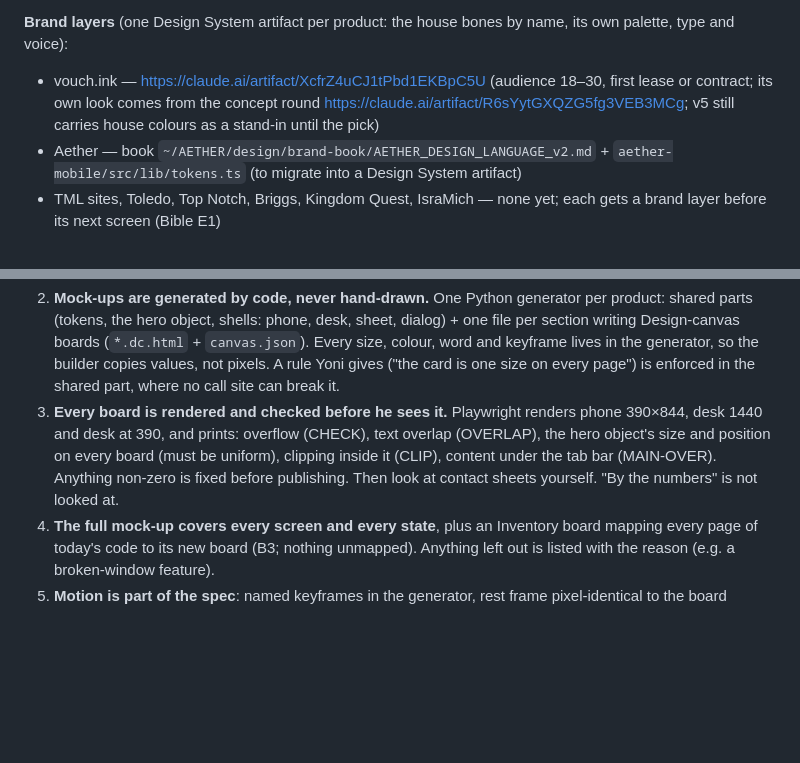
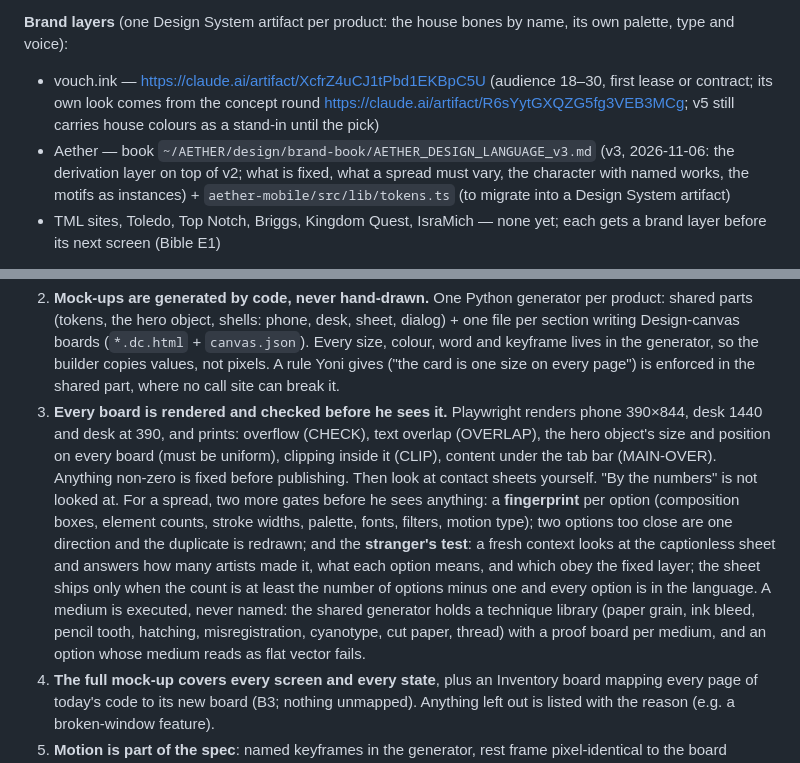
Before and after one commit to M-turtle/kingdom-quest, a Markdown page: docs/design/MECHANISM.md, 2 parts joined by grey strips. Drawn GitHub-style; blank space fills up the shorter version.

Commit message:
docs: Development Bible in CLAUDE.md + DECISIONS.md log + the design mechanism
Synced from ~/AETHER/principles (DEV_RULES.md, DESIGN.md, skills/design-mechanism). Only these files change.

Co-Authored-By: Claude Fable 5.1 <noreply@anthropic.com>

```diff
--- a/docs/design/MECHANISM.md
+++ b/docs/design/MECHANISM.md
@@ -7,7 +7,7 @@ Read `project/README.md` there before touching any screen in any product. Tokens
 
 **Brand layers** (one Design System artifact per product: the house bones by name, its own palette, type and voice):
 - vouch.ink — https://claude.ai/artifact/XcfrZ4uCJ1tPbd1EKBpC5U (audience 18–30, first lease or contract; its own look comes from the concept round https://claude.ai/artifact/R6sYytGXQZG5fg3VEB3MCg; v5 still carries house colours as a stand-in until the pick)
-- Aether — book `~/AETHER/design/brand-book/AETHER_DESIGN_LANGUAGE_v2.md` + `aether-mobile/src/lib/tokens.ts` (to migrate into a Design System artifact)
+- Aether — book `~/AETHER/design/brand-book/AETHER_DESIGN_LANGUAGE_v3.md` (v3, 2026-11-06: the derivation layer on top of v2; what is fixed, what a spread must vary, the character with named works, the motifs as instances) + `aether-mobile/src/lib/tokens.ts` (to migrate into a Design System artifact)
 - TML sites, Toledo, Top Notch, Briggs, Kingdom Quest, IsraMich — none yet; each gets a brand layer before its next screen (Bible E1)
 
 **Export into a repo** (the book is the only source; C1/E1):
@@ -27,5 +27,5 @@ Reference implementation, copy it, don't reinvent: TML-APP `docs/design/keycard/
 2. **Mock-ups are generated by code, never hand-drawn.** One Python generator per product: shared parts (tokens, the hero object, shells: phone, desk, sheet, dialog) + one file per section writing Design-canvas boards (`*.dc.html` + `canvas.json`). Every size, colour, word and keyframe lives in the generator, so the builder copies values, not pixels. A rule Yoni gives ("the card is one size on every page") is enforced in the shared part, where no call site can break it.
-3. **Every board is rendered and checked before he sees it.** Playwright renders phone 390×844, desk 1440 and desk at 390, and prints: overflow (CHECK), text overlap (OVERLAP), the hero object's size and position on every board (must be uniform), clipping inside it (CLIP), content under the tab bar (MAIN-OVER). Anything non-zero is fixed before publishing. Then look at contact sheets yourself. "By the numbers" is not looked at.
+3. **Every board is rendered and checked before he sees it.** Playwright renders phone 390×844, desk 1440 and desk at 390, and prints: overflow (CHECK), text overlap (OVERLAP), the hero object's size and position on every board (must be uniform), clipping inside it (CLIP), content under the tab bar (MAIN-OVER). Anything non-zero is fixed before publishing. Then look at contact sheets yourself. "By the numbers" is not looked at. For a spread, two more gates before he sees anything: a **fingerprint** per option (composition boxes, element counts, stroke widths, palette, fonts, filters, motion type); two options too close are one direction and the duplicate is redrawn; and the **stranger's test**: a fresh context looks at the captionless sheet and answers how many artists made it, what each option means, and which obey the fixed layer; the sheet ships only when the count is at least the number of options minus one and every option is in the language. A medium is executed, never named: the shared generator holds a technique library (paper grain, ink bleed, pencil tooth, hatching, misregistration, cyanotype, cut paper, thread) with a proof board per medium, and an option whose medium reads as flat vector fails.
 4. **The full mock-up covers every screen and every state**, plus an Inventory board mapping every page of today's code to its new board (B3; nothing unmapped). Anything left out is listed with the reason (e.g. a broken-window feature).
 5. **Motion is part of the spec**: named keyframes in the generator, rest frame pixel-identical to the board (checked), reduced-motion respected, loop boards for the key moment.
 6. **Every answer is written down the same turn**: his words verbatim in DECISIONS.md, the Desk card closed, rules turned into code in the shared part.
```
Also changed, not shown: other parts of docs/design/MECHANISM.md (+1 -1 lines).
